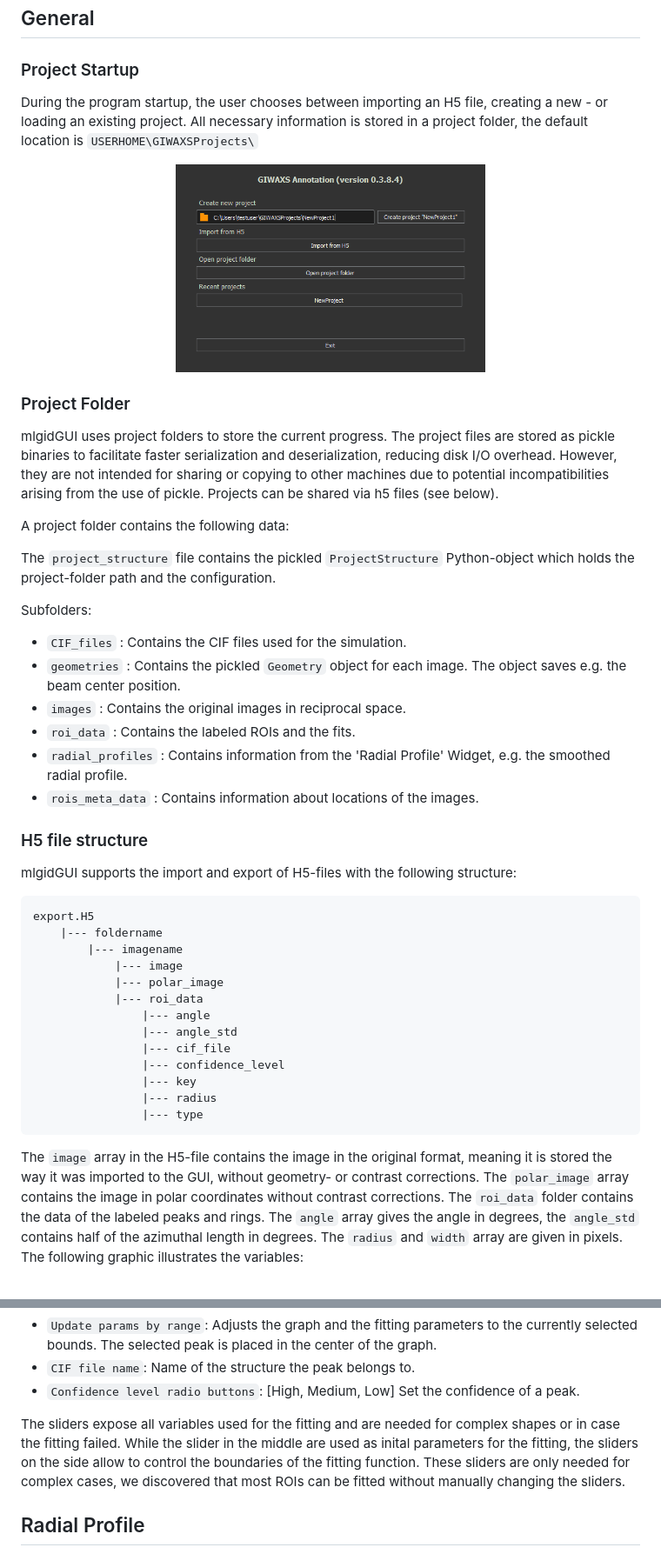
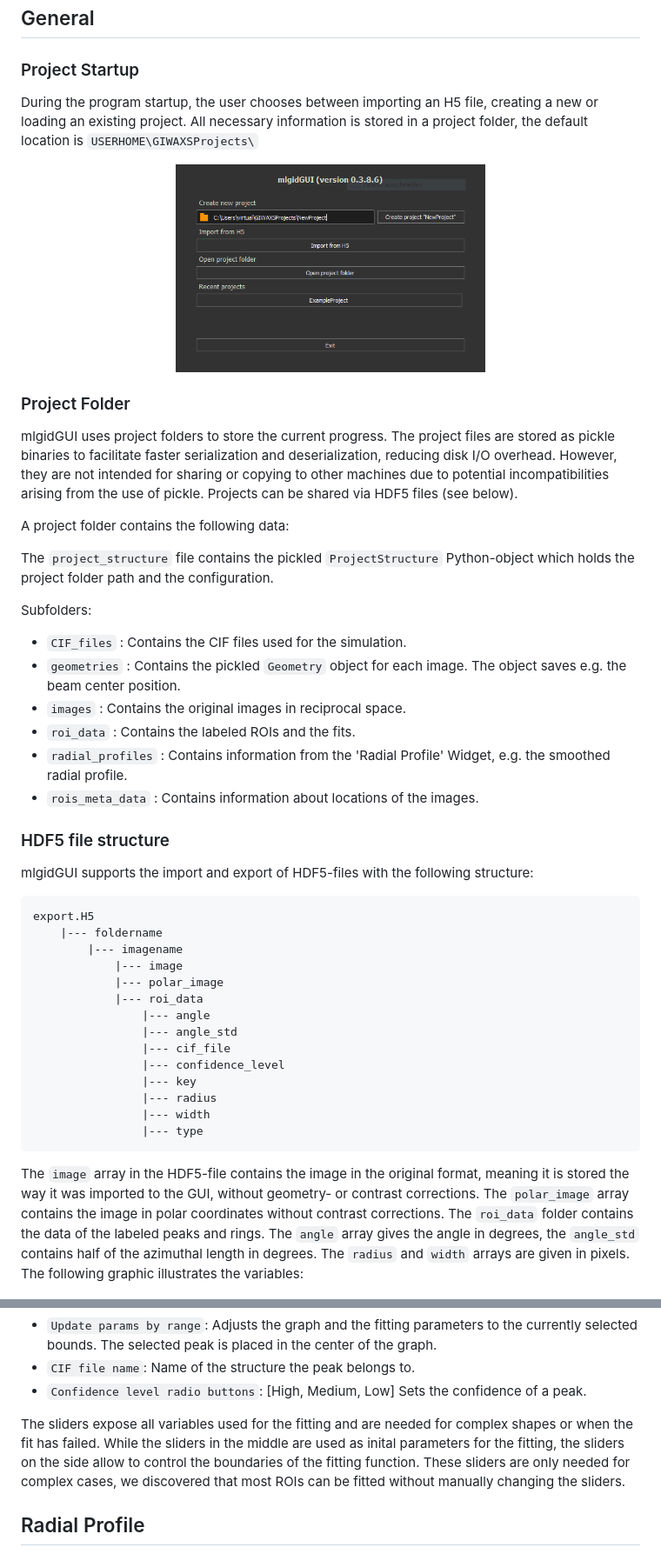
Before and after one commit to mlgid-project/mlgidGUI, a Markdown page: docs/DOCUMENTATION.md, 2 parts joined by grey strips. Shown at 87% size. Rendered like a GitHub page; pictures changed too: docs/images/startup.png.

Commit message:
updated documentation

`````diff
--- a/docs/DOCUMENTATION.md
+++ b/docs/DOCUMENTATION.md
@@ -2,18 +2,21 @@
 ## General
 ### Project Startup
 During the program startup, the user chooses
-between importing an H5 file, creating a new - or loading an existing project. All necessary information is stored in a project folder, the default location is `USERHOME\GIWAXSProjects\`
+between importing an H5 file, creating a new or loading an existing project. All necessary information is stored in a project folder, the default location is `USERHOME\GIWAXSProjects\`
 
 ![Program startup window](./images/startup.png)
 
 
 ### Project Folder
 
-mlgidGUI uses project folders to store the current progress. The project files are stored as pickle binaries to facilitate faster serialization and deserialization, reducing disk I/O overhead. However, they are not intended for sharing or copying to other machines due to potential incompatibilities arising from the use of pickle. Projects can be shared via h5 files (see below).
+mlgidGUI uses project folders to store the current progress. The project files are stored as pickle binaries to facilitate
+faster serialization and deserialization, reducing disk I/O overhead. However, they are not intended for sharing or
+copying to other machines due to potential incompatibilities arising from the use of pickle. Projects can be shared via
+HDF5 files (see below).
 
 A project folder contains the following data:
 
-  The `project_structure` file contains the pickled `ProjectStructure` Python-object which holds the project-folder path and the configuration.
+  The `project_structure` file contains the pickled `ProjectStructure` Python-object which holds the project folder path and the configuration.
 
 Subfolders:
 
@@ -25,9 +28,9 @@ Subfolders:
 - `rois_meta_data` : Contains information about locations of the images.
 
 
-### H5 file structure
+### HDF5 file structure
 
-mlgidGUI supports the import and export of H5-files with the following structure:
+mlgidGUI supports the import and export of HDF5-files with the following structure:
 
 ````
 export.H5
@@ -42,12 +45,13 @@ export.H5
                 |--- confidence_level
                 |--- key
                 |--- radius
+                |--- width
                 |--- type
 ````
-The ``image`` array in the H5-file contains the image in the original format, meaning it is stored the way it was imported
+The ``image`` array in the HDF5-file contains the image in the original format, meaning it is stored the way it was imported
 to the GUI, without geometry- or contrast corrections. The ``polar_image`` array contains the image in polar coordinates
 without contrast corrections. The ``roi_data`` folder contains the data of the labeled peaks and rings. The ``angle`` array
-gives the angle in degrees, the ``angle_std`` contains half of the azimuthal length in degrees. The ``radius`` and ``width`` array are
+gives the angle in degrees, the ``angle_std`` contains half of the azimuthal length in degrees. The ``radius`` and ``width`` arrays are
 given in pixels. The following graphic illustrates the variables:
 
 ![Variables used to describe a fitted ring or segment](./images/explanation_dataset.png)
@@ -193,10 +203,10 @@ The buttons have the following meaning:
 - ``Update params by range``: Adjusts the graph and the fitting parameters to the currently selected bounds. The selected
 peak is placed in the center of the graph.
 - ``CIF file name``: Name of the structure the peak belongs to.
-- ``Confidence level radio buttons``: [High, Medium, Low] Set the confidence of a peak.
+- ``Confidence level radio buttons``: [High, Medium, Low] Sets the confidence of a peak.
 
-The sliders expose all variables used for the fitting and are needed for complex shapes or in case the fitting failed.
-While the slider in the middle are used as inital parameters for the fitting, the sliders on the side allow to control
+The sliders expose all variables used for the fitting and are needed for complex shapes or when the fit has failed.
+While the sliders in the middle are used as inital parameters for the fitting, the sliders on the side allow to control
 the boundaries of the fitting function. These sliders are only needed for complex cases, we discovered that most ROIs can
 be fitted without manually changing the sliders.
 
`````
Also changed, not shown: other parts of docs/DOCUMENTATION.md (+19 -13 lines), README.md (+3 -3 lines), docs/WORKFLOW.md (+5 -3 lines), docs/paper.md (added, +61 -0 lines), docs/images/cif_rois.png (added), docs/images/histogram.png, docs/images/labeled_rois.png (added), 3 other files.
